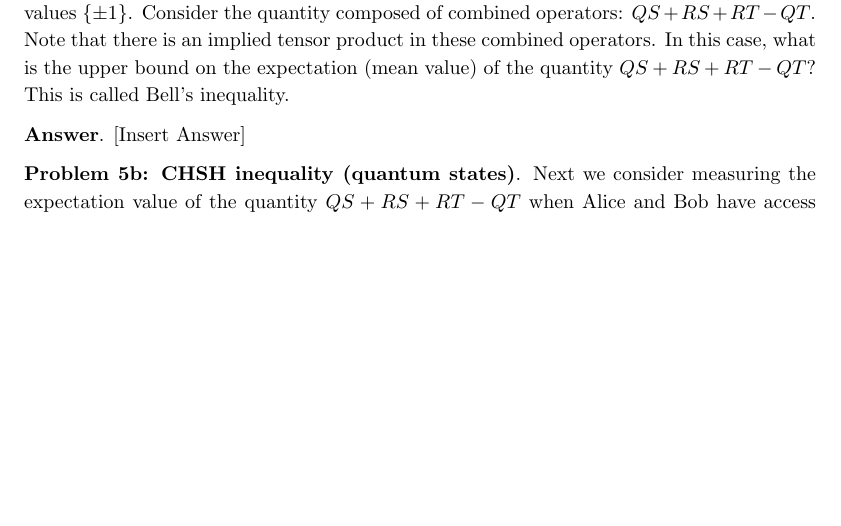
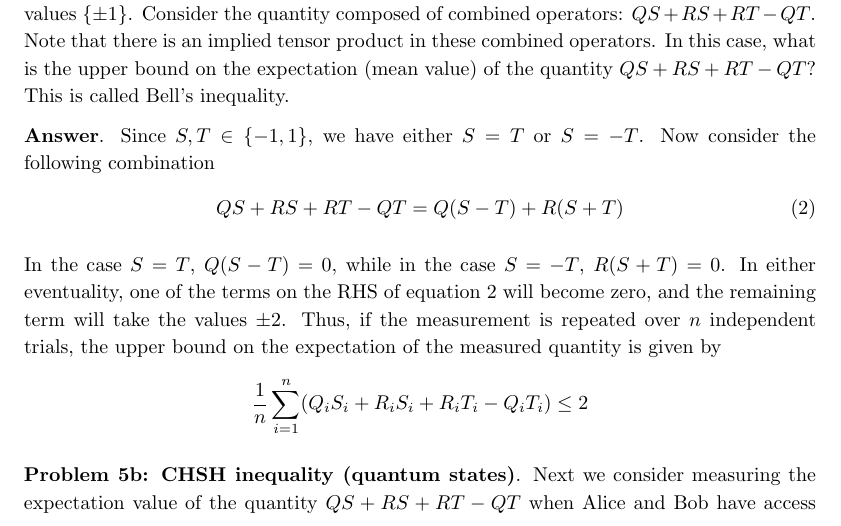
Before and after one commit to HRSAndrabi/IQC-A1, a LaTeX document (manuscript/main.tex, which reads manuscript/sections/q5a.tex): part of page 8 of 9, cut so that both start at the same text, the shorter picture padded with empty space. Compiled offline with pdfLaTeX.

Commit message:
Complete 5a.

```diff
--- a/manuscript/sections/q5a.tex
+++ b/manuscript/sections/q5a.tex
@@ -4,4 +4,16 @@ Note that there is an implied tensor product in these combined operators.
 In this case, what is the upper bound on the expectation (mean value) of the quantity $QS + RS + RT - QT$?
 This is called Bell's inequality.
 
-\textbf{Answer}. [Insert Answer]
+\textbf{Answer}. Since $S, T \in \{-1, 1\}$, we have either $S=T$ or $S=-T$.
+Now consider the following combination
+\begin{equation}
+	\label{eqn:CHSH}
+	QS + RS + RT - QT = Q(S - T) + R(S + T)
+\end{equation}
+
+In the case $S=T$, $Q(S - T) =0$, while in the case $S=-T$, $R(S + T) =0$.
+In either eventuality, one of the terms on the RHS of equation \ref{eqn:CHSH} will become zero, and the remaining term will take the values $\pm2$.
+Thus, if the measurement is repeated over $n$ independent trials, the upper bound on the expectation of the measured quantity is given by
+\begin{equation*}
+	\frac{1}{n}\sum_{i=1}^n (Q_iS_i + R_iS_i + R_iT_i - Q_iT_i) \leq 2
+\end{equation*}
```
Also changed, not shown: manuscript/main.pdf, 4 other files.
